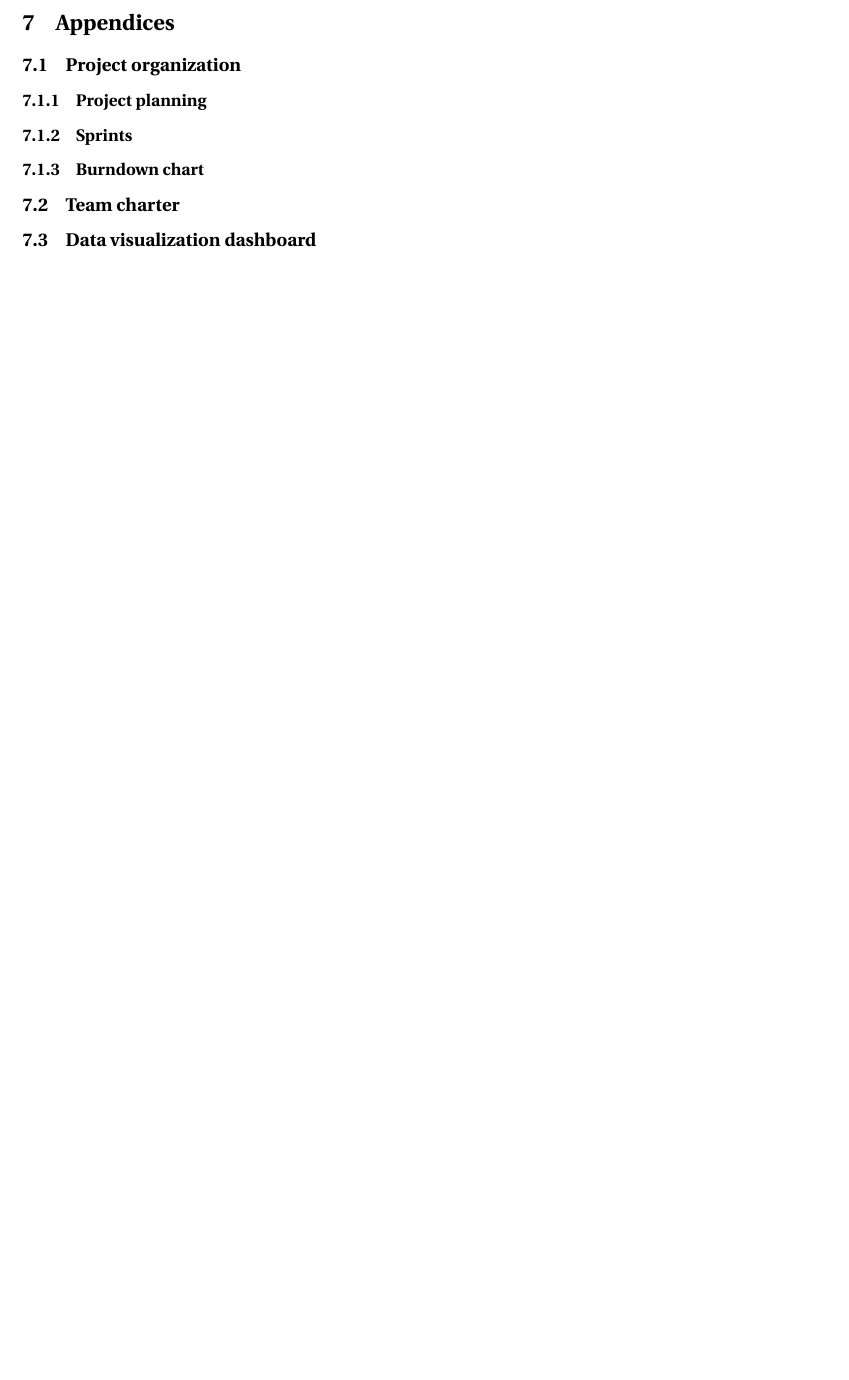
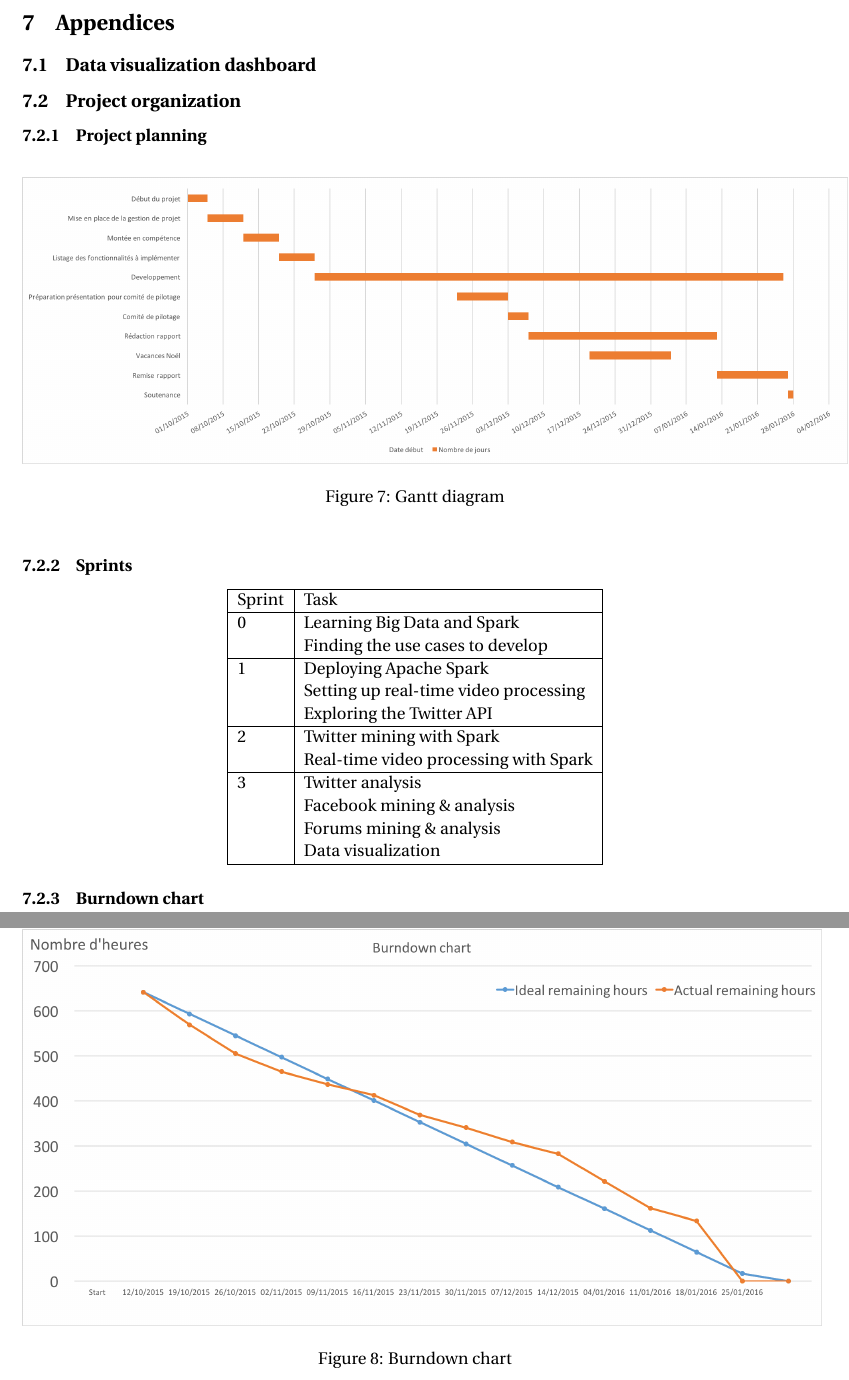
Before and after one commit to t3g7/report, a LaTeX paper (main.tex): part of page 9 of 9 before the commit and two parts of pages 9 and 10 of 10 after it, the two joined at a grey line, cut so that both start at the same text, the shorter picture padded with empty space. Compiled offline with pdfLaTeX.

Commit message:
Add appendices graphs

```diff
--- a/main.tex
+++ b/main.tex
@@ -292,12 +293,42 @@ Richard Socher, Alex Perelygin, Jean Wu, Jason Chuang, Christopher Manning, Andr
 \newpage
 \pagenumbering{gobble}
 \section{Appendices}
+
+\subsection{Data visualization dashboard}
+
 \subsection{Project organization}
 
 \subsubsection{Project planning}
-% Gantt chart
+
+\begin{figure}[h!]
+    \centering
+    \includegraphics[scale=0.5]{img/gantt.png}
+    \caption{Gantt diagram}
+    \label{gantt}
+\end{figure}
 
 \subsubsection{Sprints}
+
+\begin{center}
+\begin{tabular}{|l|l|}
+  \hline
+  Sprint & Task \\
+  \hline
+  0 & Learning Big Data and Spark \\
+    & Finding the use cases to develop \\ \hline
+  1 & Deploying Apache Spark \\
+    & Setting up real-time video processing \\
+    & Exploring the Twitter API \\ \hline
+  2 & Twitter mining with Spark \\
+    & Real-time video processing with Spark \\ \hline
+  3 & Twitter analysis \\
+    & Facebook mining \& analysis \\
+    & Forums mining \& analysis \\
+    & Data visualization \\
+  \hline
+\end{tabular}
+\end{center}
+
 % sprint table with details
 
 %Sprint 0
@@ -319,10 +350,11 @@ Richard Socher, Alex Perelygin, Jean Wu, Jason Chuang, Christopher Manning, Andr
 
 \subsubsection{Burndown chart}
 
-
-\subsection{Team charter}
-
-\subsection{Data visualization dashboard}
-
+\begin{figure}[h!]
+    \centering
+    \includegraphics[scale=0.5]{img/burndown.png}
+    \caption{Burndown chart}
+    \label{gantt}
+\end{figure}
 
 \end{document}
```
Also changed, not shown: img/burndown.png (added), img/gantt.png (added), main.tex (3 more changed lines).
